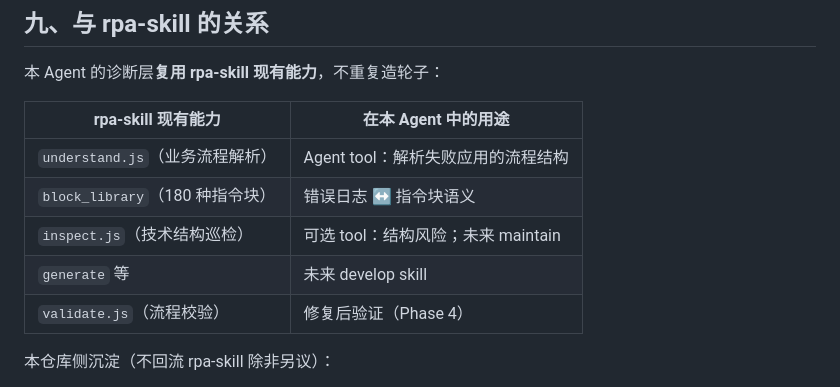
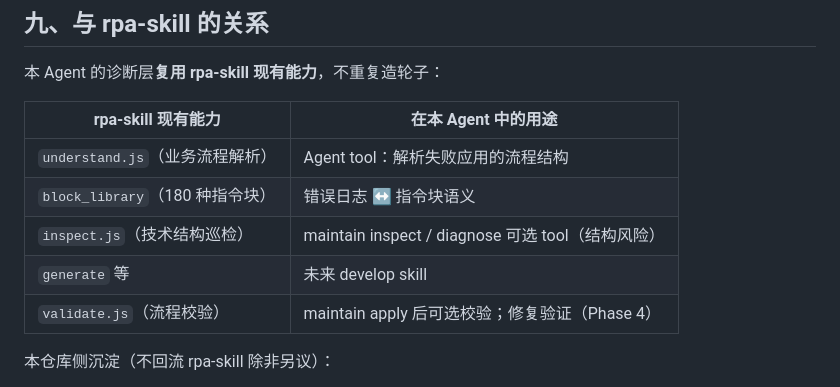
Before and after one commit to zk8080/RPA-Monitor-Agent, a Markdown page: SPEC-monitor-agent.md, the part around the change. GitHub-like rendering.

```diff
--- a/SPEC-monitor-agent.md
+++ b/SPEC-monitor-agent.md
@@ -324,9 +324,10 @@ CF 承担两个角色（同空间不同目录）：
 |--------------------|---------------------|
 | `understand.js`（业务流程解析） | Agent tool：解析失败应用的流程结构 |
 | `block_library`（180 种指令块） | 错误日志 ↔ 指令块语义 |
-| `inspect.js`（技术结构巡检） | 可选 tool：结构风险；未来 maintain |
+| `inspect.js`（技术结构巡检） | maintain inspect / diagnose 可选 tool（结构风险） |
 | `generate` 等 | 未来 develop skill |
-| `validate.js`（流程校验） | 修复后验证（Phase 4） |
+| `validate.js`（流程校验） | maintain apply 后可选校验；修复验证（Phase 4） |
+
 
 本仓库侧沉淀（不回流 rpa-skill 除非另议）：
 - 错误指纹与入队
```
Also changed, not shown: TECH-DESIGN.md (+3 -1 lines).
